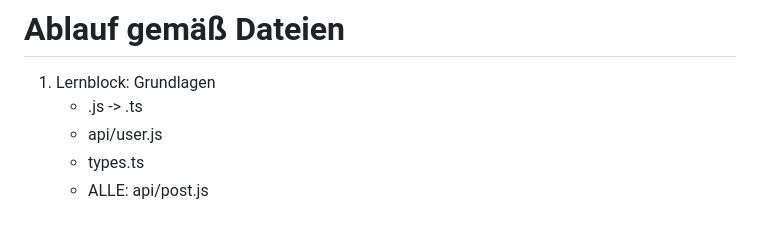
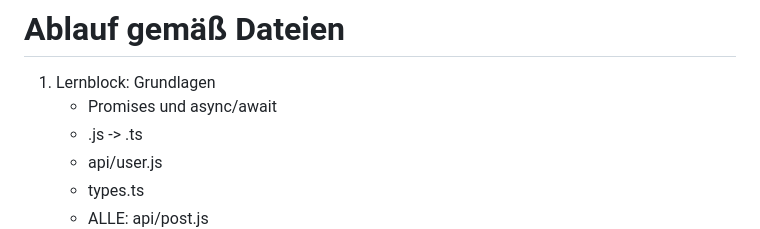
Before and after one commit to codecentric/typescript-workshop, a Markdown page: ideas.md, the part around the change. Rendered like a GitHub page.

Commit message:
Add Promises for Lernblock 1

```diff
--- a/ideas.md
+++ b/ideas.md
@@ -31,6 +31,7 @@
 # Ablauf gemäß Dateien
 
 1. Lernblock: Grundlagen
+    - Promises und async/await
     - .js -> .ts
     - api/user.js
     - types.ts
```
